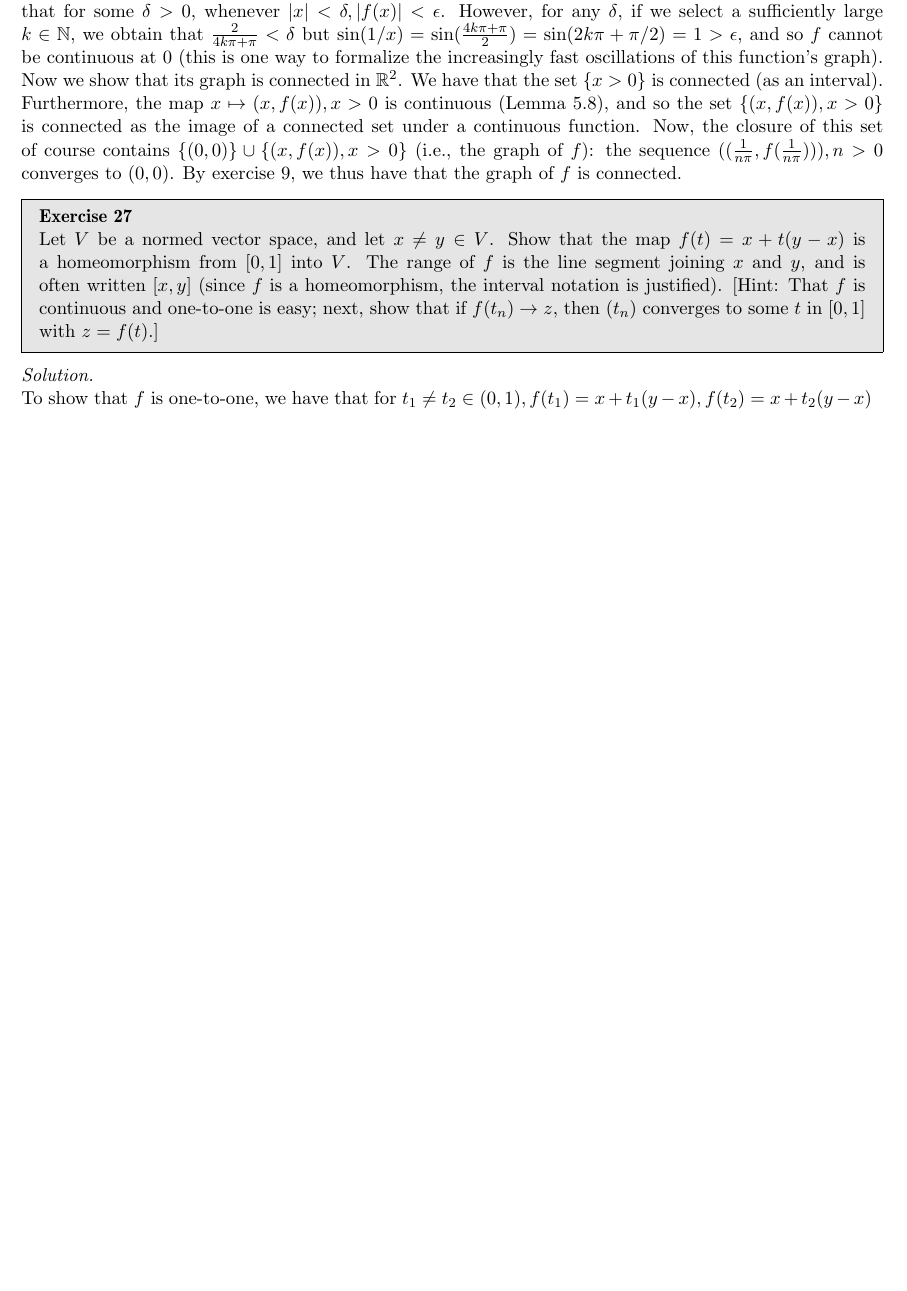
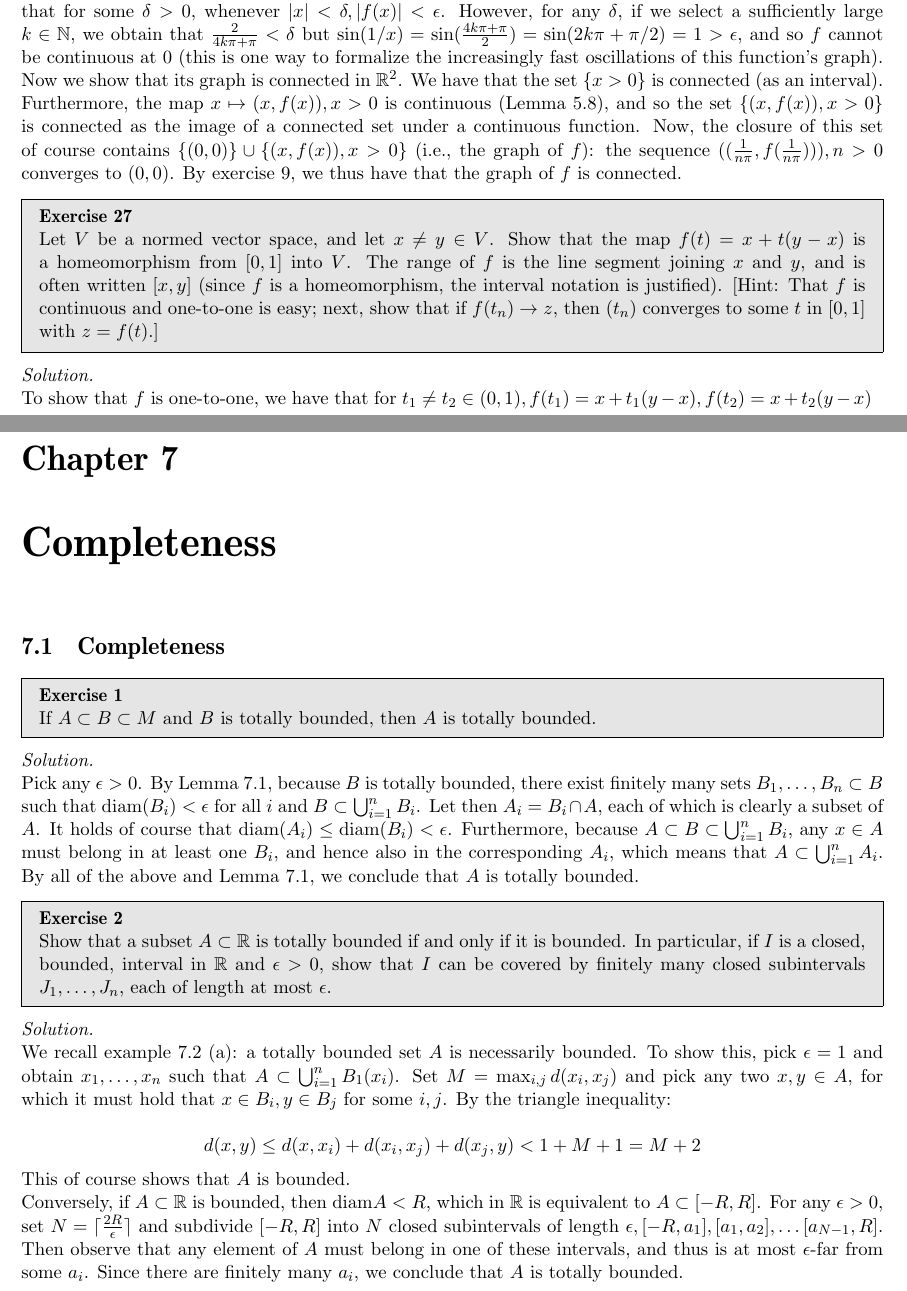
Before and after one commit to geomlyd/math_solutions, a LaTeX thesis (carothers_ra/main.tex, which reads carothers_ra/ch7.tex): part of page 85 of 85 before the commit and two parts of pages 85 and 87 of 87 after it, the two joined at a grey line, cut so that both start at the same text, the shorter picture padded with empty space. The pictures show the PDF file carothers_ra/main.pdf that the author committed with the source.

Commit message:
Ex. 1, 2 Ch. 7 Carothers

```diff
--- /dev/null
+++ b/carothers_ra/ch7.tex
@@ -0,0 +1,39 @@
+\chapter{Completeness}
+
+\section{Completeness}
+
+\begin{exercise}{1}
+    If $A \subset B \subset M$ and \(B\) is totally bounded, then \(A\) is totally bounded.
+\end{exercise}
+
+\begin{solution}
+
+    Pick any $\epsilon > 0$.
+    By Lemma 7.1, because $B$ is totally bounded, there exist finitely many sets $B_1, \ldots, B_n \subset B$ such that $\text{diam}(B_i) < \epsilon$ for all $i$ and $B \subset \bigcup_{i=1}^{n} B_i$.
+    Let then $A_i = B_i \cap A$, each of which is clearly a subset of $A$.
+    It holds of course that $\text{diam}(A_i) \leq \text{diam}(B_i) < \epsilon$.
+    Furthermore, because $A \subset B \subset \bigcup_{i=1}^{n} B_i$, any $x \in A$ must belong in at least one $B_i$, and hence also in the corresponding $A_i$, which means that $A \subset \bigcup_{i=1}^{n} A_i$.
+    By all of the above and Lemma 7.1, we conclude that $A$ is totally bounded.
+\end{solution}
+
+\begin{exercise}{2}
+    Show that a subset $A \subset \mathbb{R}$ is totally bounded if and only if it is bounded.
+    In particular, if $I$ is a closed, bounded, interval in $\mathbb{R}$ and $\epsilon > 0$, show that $I$ can be covered by finitely many closed subintervals $J_1, \ldots, J_n$, each of length at most $\epsilon$.
+\end{exercise}
+
+\begin{solution}
+
+    We recall example 7.2 (a): a totally bounded set $A$ is necessarily bounded.
+    To show this, pick $\epsilon = 1$ and obtain $x_1, \ldots, x_n$ such that $A \subset \bigcup_{i=1}^{n} B_1(x_i)$.
+    Set $M = \max_{i, j} d(x_i, x_j)$ and pick any two $x, y \in A$, for which it must hold that $x \in B_i, y \in B_j$ for some $i, j$.
+    By the triangle inequality:
+
+    \[d(x, y) \leq d(x, x_i) + d(x_i, x_j) + d(x_j, y) < 1 + M + 1 = M + 2\]
+
+    This of course shows that $A$ is bounded.
+
+    Conversely, if $A \subset \mathbb{R}$ is bounded, then $\text{diam} A < R$, which in $\mathbb{R}$ is equivalent to $A \subset [-R, R]$.
+    For any $\epsilon > 0$, set $N = \lceil \frac{2R}{\epsilon} \rceil$ and subdivide $[-R, R]$ into $N$ closed subintervals of length $\epsilon, [-R, a_1], [a_1, a_2], \ldots [a_{N-1}, R]$.
+    Then observe that any element of $A$ must belong in one of these intervals, and thus is at most $\epsilon$-far from some $a_i$.
+    Since there are finitely many $a_i$, we conclude that $A$ is totally bounded.
+\end{solution}
```
Also changed, not shown: carothers_ra/main.tex (+1 -0 lines), carothers_ra/main.pdf.
